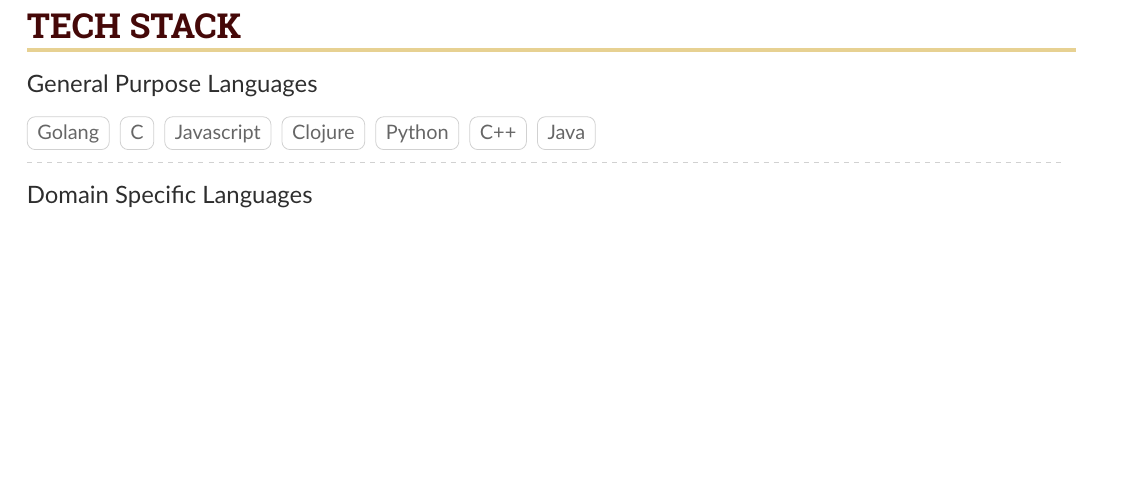
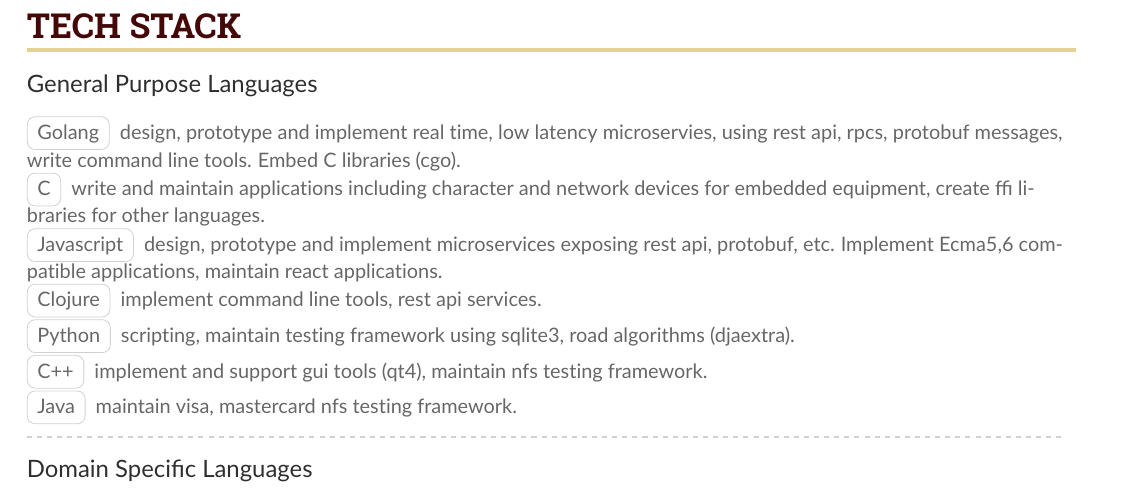
Before and after one commit to illia-danko/cv, a LaTeX CV (cv.tex): part of page 2 of 2, cut so that both start at the same text, the shorter picture padded with empty space. Compiled offline with pdfLaTeX.

Commit message:
Update cv

```diff
--- a/cv.tex
+++ b/cv.tex
@@ -135,7 +135,19 @@ Overall, nine years of working experience in the field. Have participated in var
 
 \cvevent{General Purpose Languages}{}{}{}
 
-\cvtag{Golang} \cvtag{C} \cvtag{Javascript} \cvtag{Clojure} \cvtag{Python} \cvtag{C++} \cvtag{Java}
+\cvtag{Golang} design, prototype and implement real time, low latency microservies, using rest api, rpcs, protobuf messages, write command line tools. Embed C libraries (cgo).
+
+\cvtag{C} write and maintain applications including character and network devices for embedded equipment, create ffi libraries for other languages.
+
+\cvtag{Javascript} design, prototype and implement microservices exposing rest api, protobuf, etc. Implement Ecma5,6 compatible applications, maintain react applications.
+
+\cvtag{Clojure} implement command line tools, rest api services.
+
+\cvtag{Python} scripting, maintain testing framework using sqlite3, road algorithms (djaextra).
+
+\cvtag{C++} implement and support gui tools (qt4), maintain nfs testing framework.
+
+\cvtag{Java} maintain visa, mastercard nfs testing framework.
 
 \divider
 
```
Also changed, not shown: cv.pdf.
